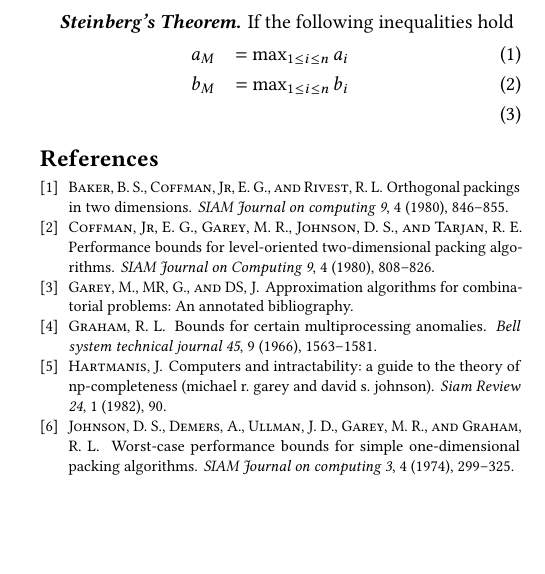
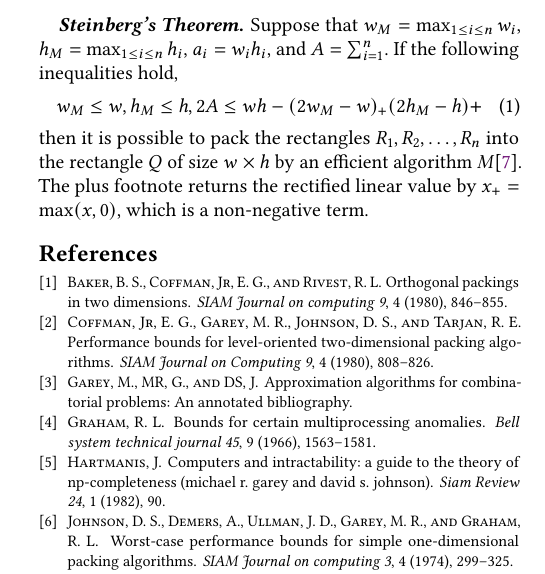
Before and after one commit to Kuigesi/CS584-Paper, a LaTeX paper (paper.tex): part of one column of page 3 of 3, cut so that both start at the same text, the shorter picture padded with empty space. Compiled offline with pdfLaTeX.

Commit message:
writing theorem

```diff
--- a/paper.tex
+++ b/paper.tex
@@ -202,11 +202,11 @@ The analysis is shown below.\par
 
 \section{Steinberg's Algorithm}
 \par In this section we introduce a more advanced approximation algorithm designed by \cite{steinberg1997strip}. Instead of heuristically packing every rectangle and output the height as result, Steinberg gave a more specific bound on the height $\hat{h}$ of the bin, with which a valid packing can be found easily. This is guaranteed by the following theorem.
-\paragraph{Steinberg's Theorem} If the following inequalities hold
-\begin{eqnarray}
-	a_M &= \max_{1\leq i\leq n} a_i \\
-	b_M &= \max_{1\leq i\leq n} b_i \\
-\end{eqnarray}
+\paragraph{Steinberg's Theorem} Suppose that $w_M=\max_{1\leq i\leq n}w_i$, $h_M=\max_{1\leq i\leq n}h_i$, $a_i=w_ih_i$, and $A=\sum_{i=1}^{n}$. If the following inequalities hold,
+\begin{equation}
+	w_M\leq w, h_M\leq h, 2A\leq wh-(2w_M-w)_+(2h_M-h)+
+\end{equation}
+then it is possible to pack the rectangles $R_1, R_2, \ldots, R_n$ into the rectangle $Q$ of size $w\times h$ by an efficient algorithm $M$\cite{steinberg1997strip}. The plus footnote returns the rectified linear value by $x_+=\max(x,0)$, which is a non-negative term.
 \bibliographystyle{acm}
 \bibliography{paper}
 \end{document}
```
